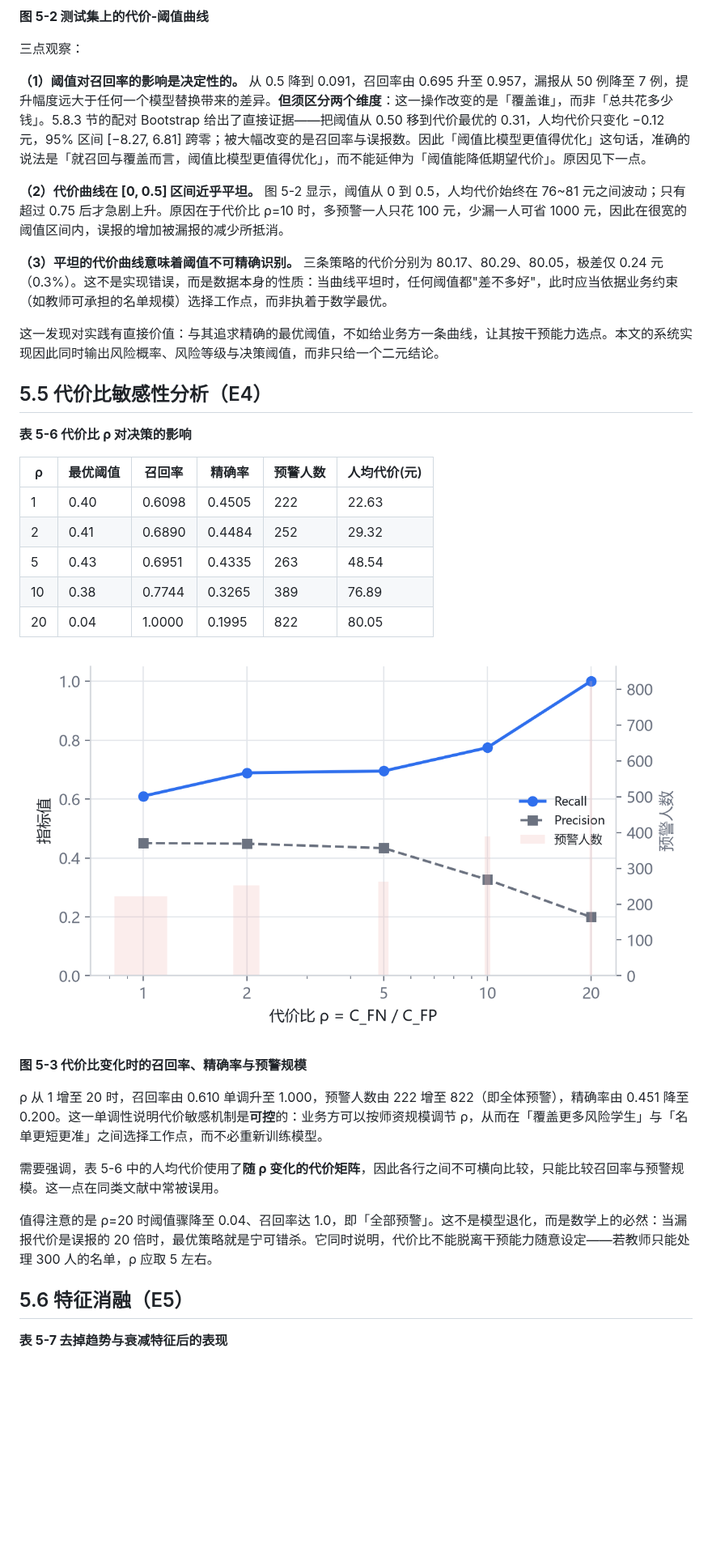
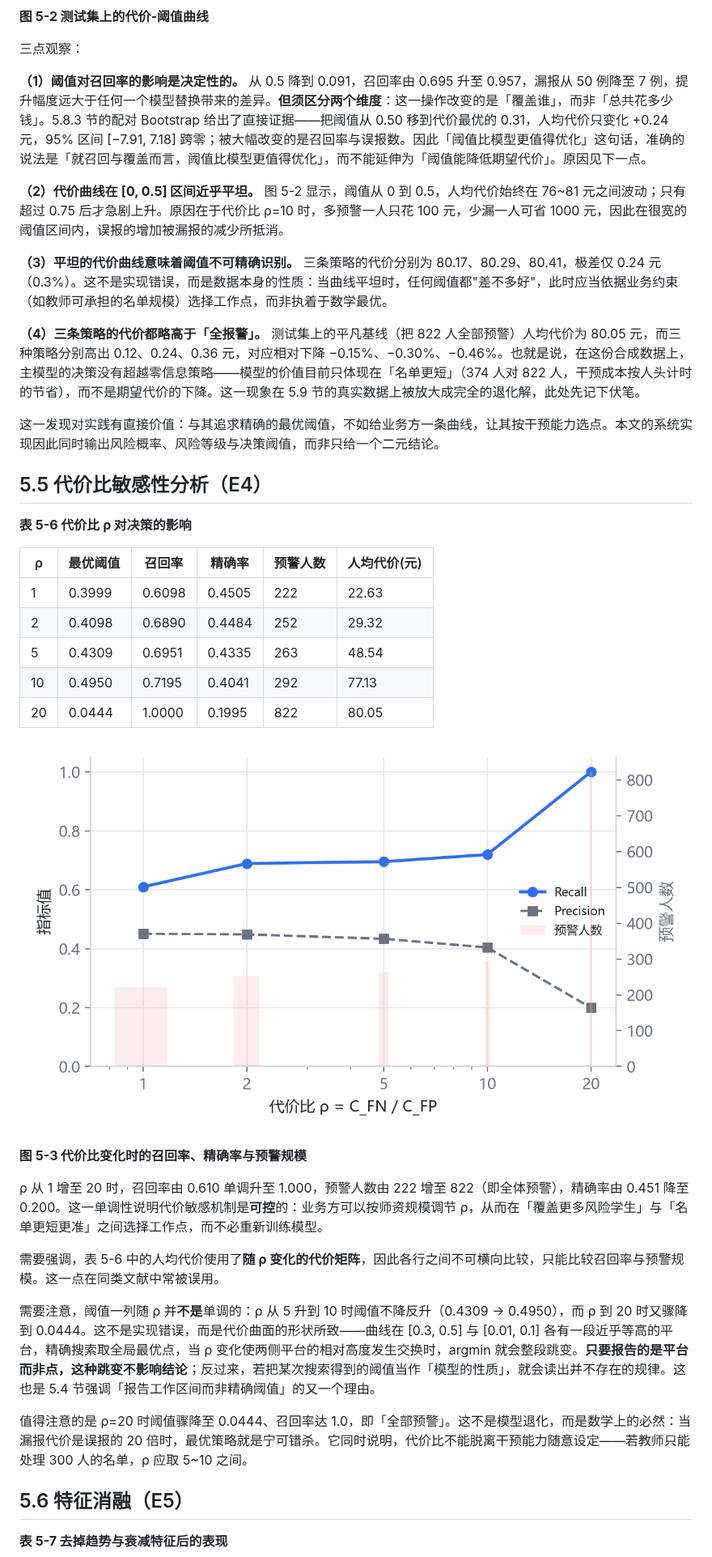
Before and after one commit to liaoxiangao123/mooc-dropout, a Markdown page: docs/论文初稿-基于代价敏感CatBoost的MOOC辍学风险预测.md, the part around one of its changes. Shown at 81% size. Drawn GitHub-style; pictures changed too: docs/figs/fig5-3-sensitivity.png; blank space fills up the shorter version.

```diff
--- a/docs/论文初稿-基于代价敏感CatBoost的MOOC辍学风险预测.md
+++ b/docs/论文初稿-基于代价敏感CatBoost的MOOC辍学风险预测.md
@@ -791,11 +796,13 @@ E2 对比「CatBoost + 加权」与「CatBoost 不加权」，其余条件完全
 
 三点观察：
 
-**（1）阈值对召回率的影响是决定性的。** 从 0.5 降到 0.091，召回率由 0.695 升至 0.957，漏报从 50 例降至 7 例，提升幅度远大于任何一个模型替换带来的差异。**但须区分两个维度**：这一操作改变的是「覆盖谁」，而非「总共花多少钱」。5.8.3 节的配对 Bootstrap 给出了直接证据——把阈值从 0.50 移到代价最优的 0.31，人均代价只变化 −0.12 元，95% 区间 [−8.27, 6.81] 跨零；被大幅改变的是召回率与误报数。因此「阈值比模型更值得优化」这句话，准确的说法是「就召回与覆盖而言，阈值比模型更值得优化」，而不能延伸为「阈值能降低期望代价」。原因见下一点。
+**（1）阈值对召回率的影响是决定性的。** 从 0.5 降到 0.091，召回率由 0.695 升至 0.957，漏报从 50 例降至 7 例，提升幅度远大于任何一个模型替换带来的差异。**但须区分两个维度**：这一操作改变的是「覆盖谁」，而非「总共花多少钱」。5.8.3 节的配对 Bootstrap 给出了直接证据——把阈值从 0.50 移到代价最优的 0.31，人均代价只变化 +0.24 元，95% 区间 [−7.91, 7.18] 跨零；被大幅改变的是召回率与误报数。因此「阈值比模型更值得优化」这句话，准确的说法是「就召回与覆盖而言，阈值比模型更值得优化」，而不能延伸为「阈值能降低期望代价」。原因见下一点。
 
 **（2）代价曲线在 [0, 0.5] 区间近乎平坦。** 图 5-2 显示，阈值从 0 到 0.5，人均代价始终在 76~81 元之间波动；只有超过 0.75 后才急剧上升。原因在于代价比 ρ=10 时，多预警一人只花 100 元，少漏一人可省 1000 元，因此在很宽的阈值区间内，误报的增加被漏报的减少所抵消。
 
-**（3）平坦的代价曲线意味着阈值不可精确识别。** 三条策略的代价分别为 80.17、80.29、80.05，极差仅 0.24 元（0.3%）。这不是实现错误，而是数据本身的性质：当曲线平坦时，任何阈值都"差不多好"，此时应当依据业务约束（如教师可承担的名单规模）选择工作点，而非执着于数学最优。
+**（3）平坦的代价曲线意味着阈值不可精确识别。** 三条策略的代价分别为 80.17、80.29、80.41，极差仅 0.24 元（0.3%）。这不是实现错误，而是数据本身的性质：当曲线平坦时，任何阈值都"差不多好"，此时应当依据业务约束（如教师可承担的名单规模）选择工作点，而非执着于数学最优。
+
+**（4）三条策略的代价都略高于「全报警」。** 测试集上的平凡基线（把 822 人全部预警）人均代价为 80.05 元，而三种策略分别高出 0.12、0.24、0.36 元，对应相对下降 −0.15%、−0.30%、−0.46%。也就是说，在这份合成数据上，主模型的决策没有超越零信息策略——模型的价值目前只体现在「名单更短」（374 人对 822 人，干预成本按人头计时的节省），而不是期望代价的下降。这一现象在 5.9 节的真实数据上被放大成完全的退化解，此处先记下伏笔。
 
 这一发现对实践有直接价值：与其追求精确的最优阈值，不如给业务方一条曲线，让其按干预能力选点。本文的系统实现因此同时输出风险概率、风险等级与决策阈值，而非只给一个二元结论。
 
@@ -805,11 +812,11 @@ E2 对比「CatBoost + 加权」与「CatBoost 不加权」，其余条件完全
 
 | ρ | 最优阈值 | 召回率 | 精确率 | 预警人数 | 人均代价(元) |
 |---|---|---|---|---|---|
-| 1 | 0.40 | 0.6098 | 0.4505 | 222 | 22.63 |
-| 2 | 0.41 | 0.6890 | 0.4484 | 252 | 29.32 |
-| 5 | 0.43 | 0.6951 | 0.4335 | 263 | 48.54 |
-| 10 | 0.38 | 0.7744 | 0.3265 | 389 | 76.89 |
-| 20 | 0.04 | 1.0000 | 0.1995 | 822 | 80.05 |
+| 1 | 0.3999 | 0.6098 | 0.4505 | 222 | 22.63 |
+| 2 | 0.4098 | 0.6890 | 0.4484 | 252 | 29.32 |
+| 5 | 0.4309 | 0.6951 | 0.4335 | 263 | 48.54 |
+| 10 | 0.4950 | 0.7195 | 0.4041 | 292 | 77.13 |
+| 20 | 0.0444 | 1.0000 | 0.1995 | 822 | 80.05 |
 
 ![图 5-3 代价比敏感性](figs/fig5-3-sensitivity.png)
 
@@ -819,7 +826,9 @@ E2 对比「CatBoost + 加权」与「CatBoost 不加权」，其余条件完全
 
 需要强调，表 5-6 中的人均代价使用了**随 ρ 变化的代价矩阵**，因此各行之间不可横向比较，只能比较召回率与预警规模。这一点在同类文献中常被误用。
 
-值得注意的是 ρ=20 时阈值骤降至 0.04、召回率达 1.0，即「全部预警」。这不是模型退化，而是数学上的必然：当漏报代价是误报的 20 倍时，最优策略就是宁可错杀。它同时说明，代价比不能脱离干预能力随意设定——若教师只能处理 300 人的名单，ρ 应取 5 左右。
+需要注意，阈值一列随 ρ 并**不是**单调的：ρ 从 5 升到 10 时阈值不降反升（0.4309 → 0.4950），而 ρ 到 20 时又骤降到 0.0444。这不是实现错误，而是代价曲面的形状所致——曲线在 [0.3, 0.5] 与 [0.01, 0.1] 各有一段近乎等高的平台，精确搜索取全局最优点，当 ρ 变化使两侧平台的相对高度发生交换时，argmin 就会整段跳变。**只要报告的是平台而非点，这种跳变不影响结论**；反过来，若把某次搜索得到的阈值当作「模型的性质」，就会读出并不存在的规律。这也是 5.4 节强调「报告工作区间而非精确阈值」的又一个理由。
+
+值得注意的是 ρ=20 时阈值骤降至 0.0444、召回率达 1.0，即「全部预警」。这不是模型退化，而是数学上的必然：当漏报代价是误报的 20 倍时，最优策略就是宁可错杀。它同时说明，代价比不能脱离干预能力随意设定——若教师只能处理 300 人的名单，ρ 应取 5~10 之间。
 
 ## 5.6 特征消融（E5）
 
```
Also changed, not shown: other parts of docs/论文初稿-基于代价敏感CatBoost的MOOC辍学风险预测.md (+101 -96 lines), reports/exp_comparison.md (added, +9 -0 lines), reports/exp_cost_ratio.md (added, +9 -0 lines), reports/exp_feature_ablation.md (added, +6 -0 lines), reports/补充实验-多种子与校准.md (+16 -16 lines), docs/figs/fig5-1-model-comparison.png, docs/figs/fig5-2-cost-curve.png, docs/figs/fig5-5-multiseed.png, 10 other files.
